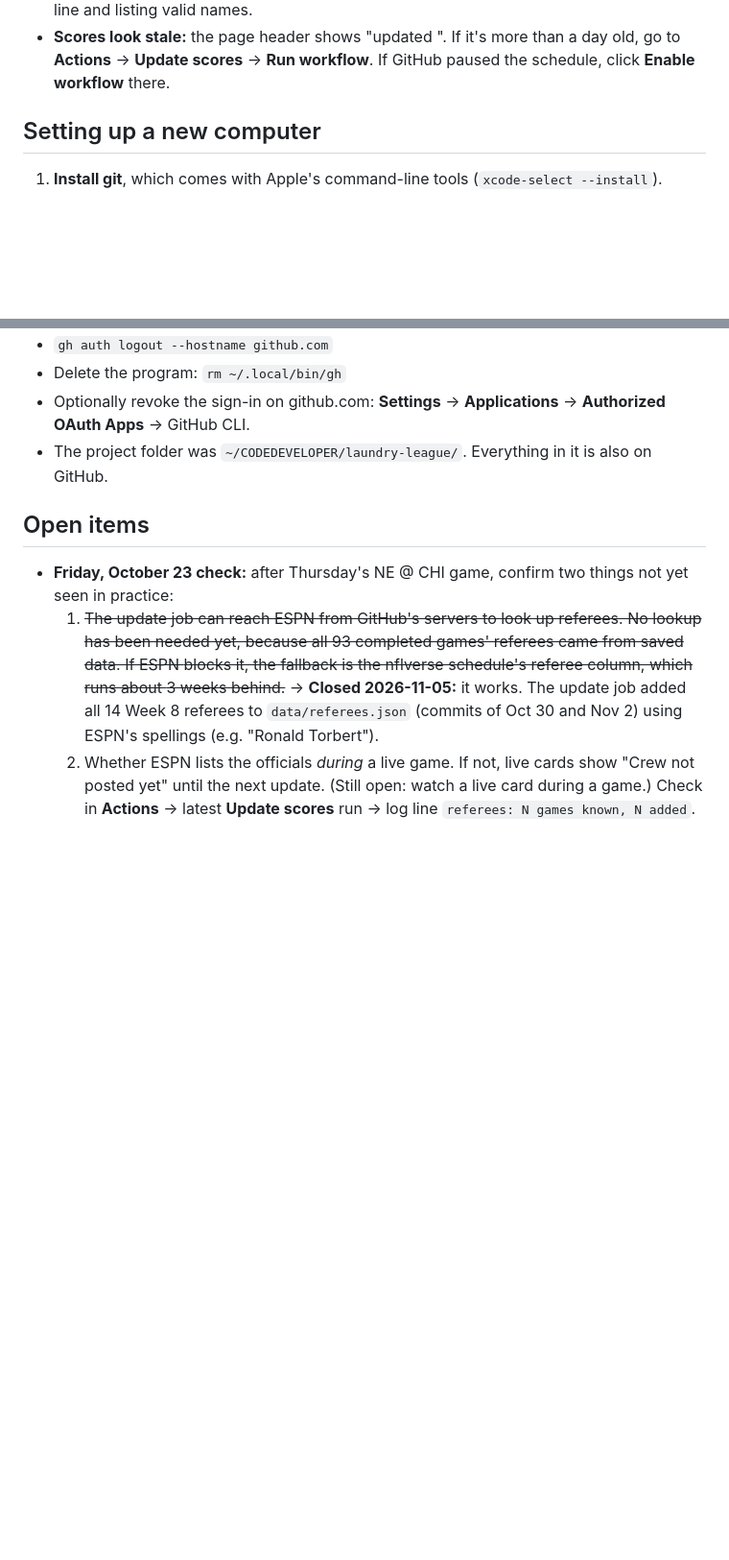
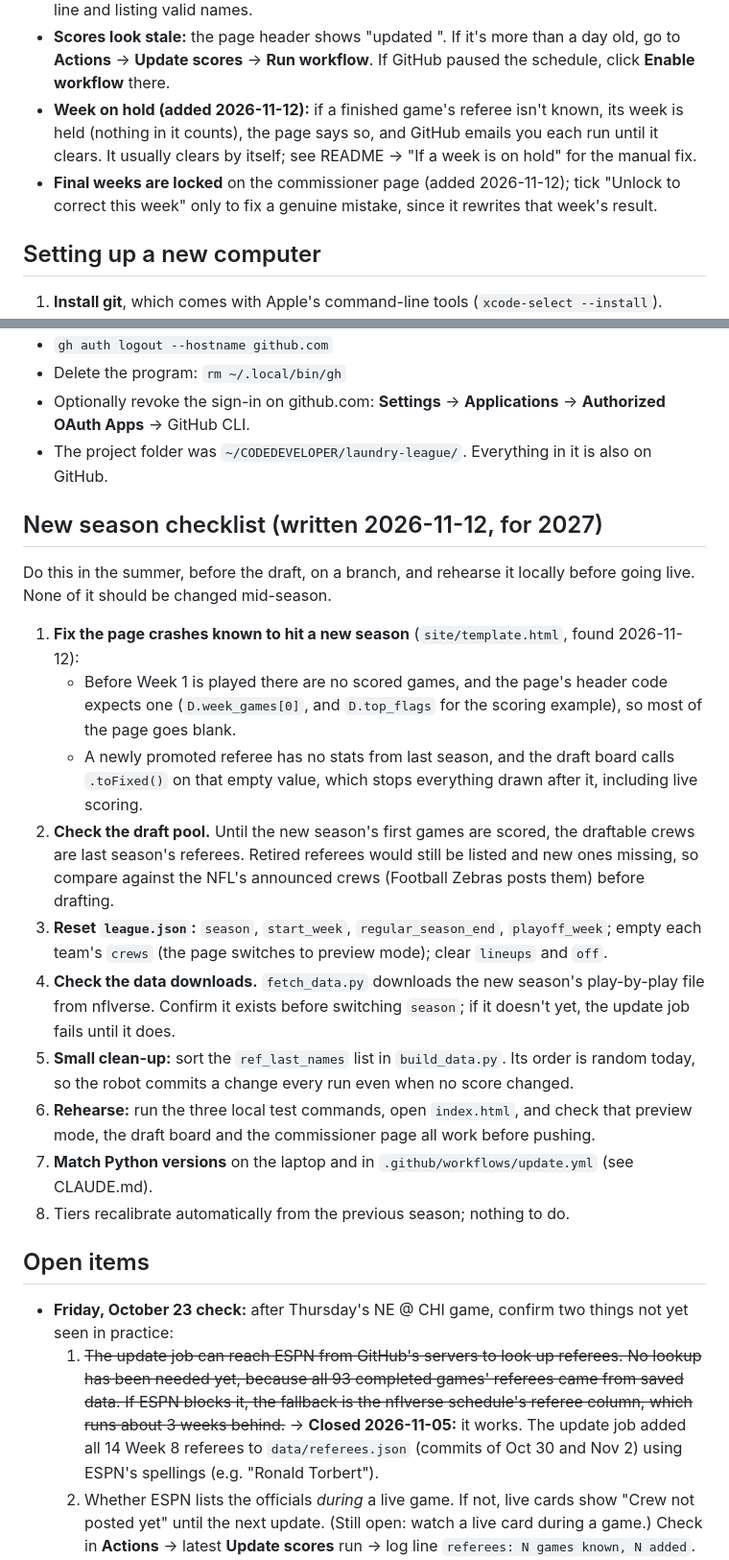
Before and after one commit to matthewpilnik-droid/laundry-league, a Markdown page: HANDOFF.md, 2 parts joined by grey strips. Shown at 96% size. Rendered like a GitHub page; blank space fills up the shorter version.

```diff
--- a/HANDOFF.md
+++ b/HANDOFF.md
@@ -49,6 +49,11 @@ Easiest: the commissioner page, https://matthewpilnik-droid.github.io/laundry-le
 - **Scores look stale:** the page header shows "updated <time>". If it's more than a day old,
   go to **Actions** → **Update scores** → **Run workflow**. If GitHub paused the schedule,
   click **Enable workflow** there.
+- **Week on hold (added 2026-11-12):** if a finished game's referee isn't known, its week is held
+  (nothing in it counts), the page says so, and GitHub emails you each run until it clears.
+  It usually clears by itself; see README → "If a week is on hold" for the manual fix.
+- **Final weeks are locked** on the commissioner page (added 2026-11-12); tick "Unlock to correct
+  this week" only to fix a genuine mistake, since it rewrites that week's result.
 
 ## Setting up a new computer
 
@@ -89,6 +94,31 @@ The old Mac has a `gh` sign-in for `matthewpilnik-droid`. To remove it:
 - Optionally revoke the sign-in on github.com: **Settings** → **Applications** →
   **Authorized OAuth Apps** → GitHub CLI.
 - The project folder was `~/CODEDEVELOPER/laundry-league/`. Everything in it is also on GitHub.
+
+## New season checklist (written 2026-11-12, for 2027)
+
+Do this in the summer, before the draft, on a branch, and rehearse it locally before going live.
+None of it should be changed mid-season.
+
+1. **Fix the page crashes known to hit a new season** (`site/template.html`, found 2026-11-12):
+   - Before Week 1 is played there are no scored games, and the page's header code expects one
+     (`D.week_games[0]`, and `D.top_flags` for the scoring example), so most of the page goes blank.
+   - A newly promoted referee has no stats from last season, and the draft board calls
+     `.toFixed()` on that empty value, which stops everything drawn after it, including live scoring.
+2. **Check the draft pool.** Until the new season's first games are scored, the draftable crews
+   are last season's referees. Retired referees would still be listed and new ones missing, so
+   compare against the NFL's announced crews (Football Zebras posts them) before drafting.
+3. **Reset `league.json`:** `season`, `start_week`, `regular_season_end`, `playoff_week`; empty
+   each team's `crews` (the page switches to preview mode); clear `lineups` and `off`.
+4. **Check the data downloads.** `fetch_data.py` downloads the new season's play-by-play file
+   from nflverse. Confirm it exists before switching `season`; if it doesn't yet, the update
+   job fails until it does.
+5. **Small clean-up:** sort the `ref_last_names` list in `build_data.py`. Its order is random
+   today, so the robot commits a change every run even when no score changed.
+6. **Rehearse:** run the three local test commands, open `index.html`, and check that preview
+   mode, the draft board and the commissioner page all work before pushing.
+7. **Match Python versions** on the laptop and in `.github/workflows/update.yml` (see CLAUDE.md).
+8. Tiers recalibrate automatically from the previous season; nothing to do.
 
 ## Open items
 
```
Also changed, not shown: README.md (+23 -1 lines).
